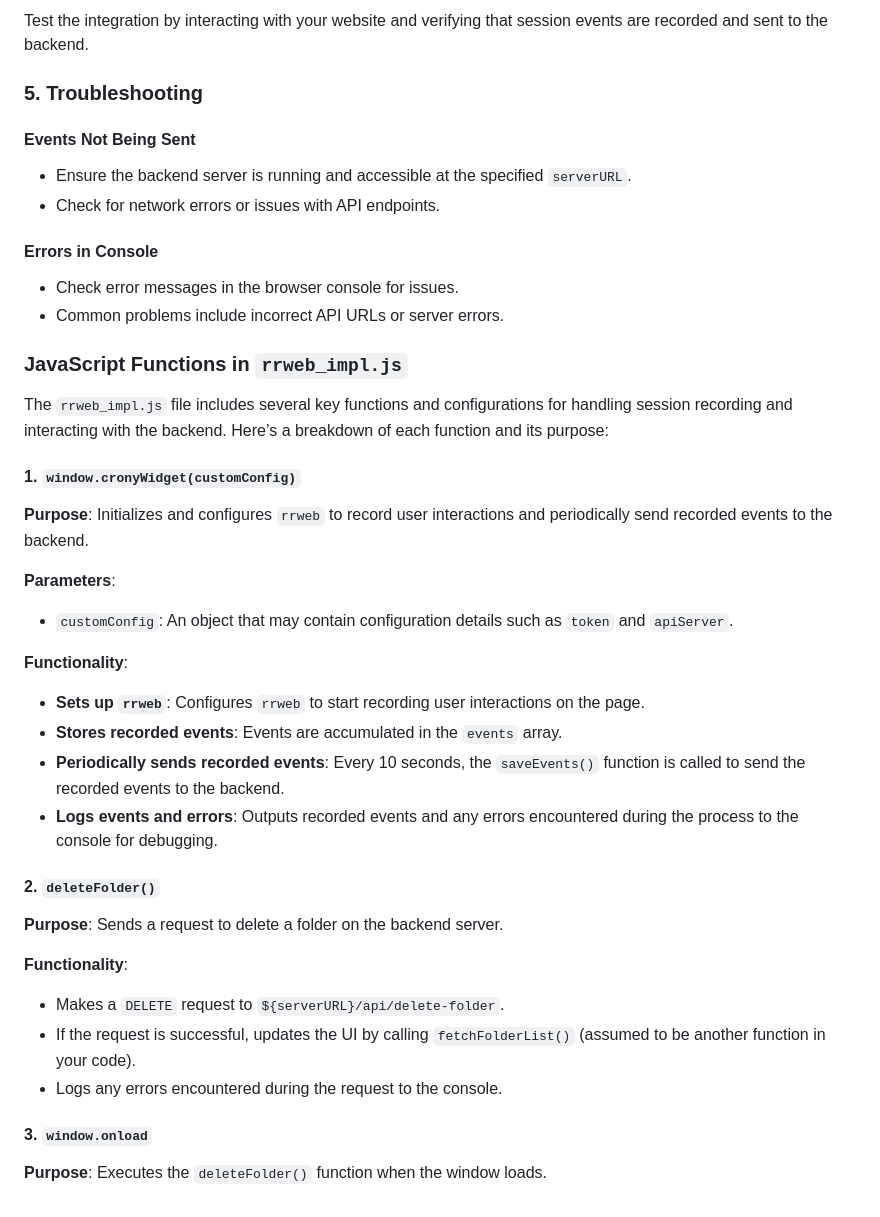
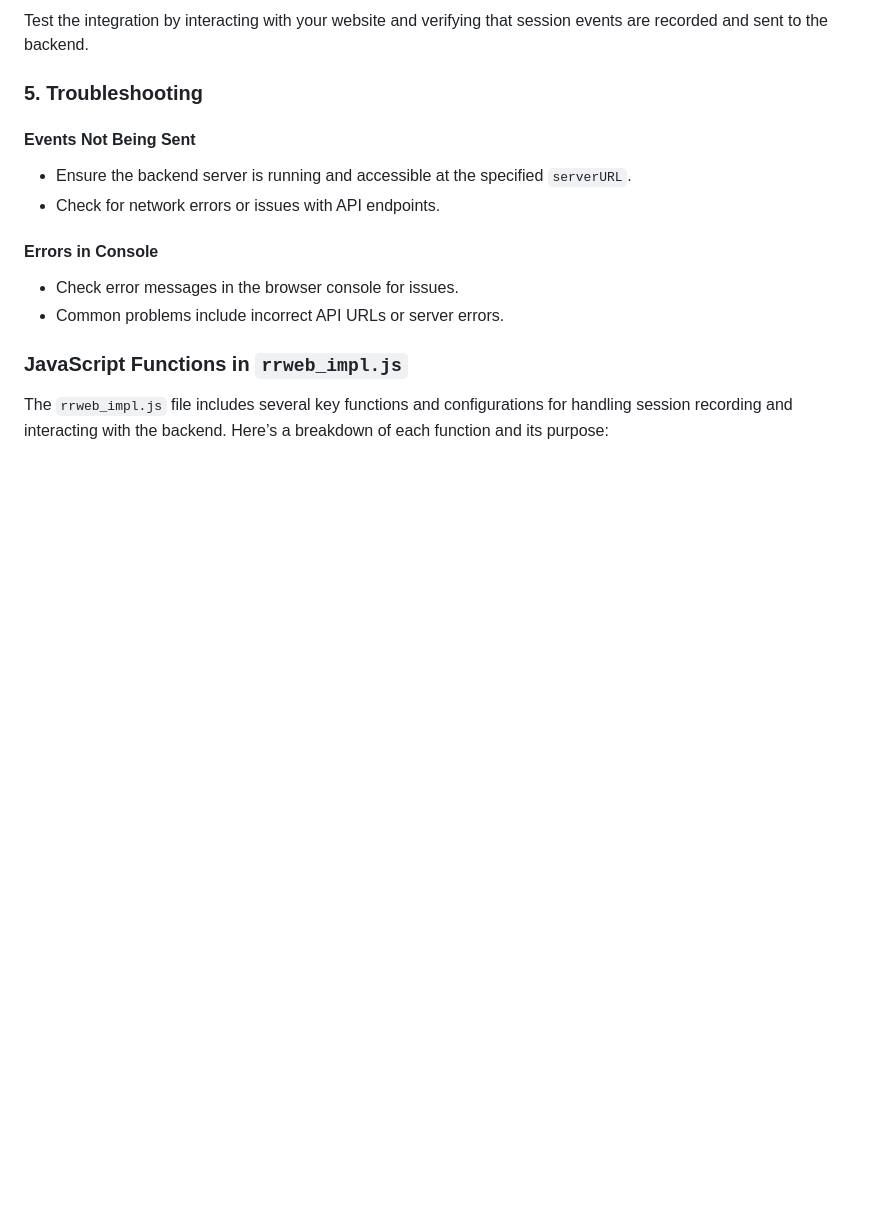
Before and after one commit to aakash88888/Cloud_Express, a Markdown page: README.md, the part around the change. Rendered like a GitHub page; blank space fills up the shorter version.

```diff
--- a/README.md
+++ b/README.md
@@ -91,30 +91,3 @@ Test the integration by interacting with your website and verifying that session
 ### JavaScript Functions in `rrweb_impl.js`
 
 The `rrweb_impl.js` file includes several key functions and configurations for handling session recording and interacting with the backend. Here’s a breakdown of each function and its purpose:
-
-
-#### 1. `window.cronyWidget(customConfig)`
-
-**Purpose**: Initializes and configures `rrweb` to record user interactions and periodically send recorded events to the backend.
-
-**Parameters**:
-- `customConfig`: An object that may contain configuration details such as `token` and `apiServer`.
-
-**Functionality**:
-- **Sets up `rrweb`**: Configures `rrweb` to start recording user interactions on the page.
-- **Stores recorded events**: Events are accumulated in the `events` array.
-- **Periodically sends recorded events**: Every 10 seconds, the `saveEvents()` function is called to send the recorded events to the backend.
-- **Logs events and errors**: Outputs recorded events and any errors encountered during the process to the console for debugging.
-
-#### 2. `deleteFolder()`
-
-**Purpose**: Sends a request to delete a folder on the backend server.
-
-**Functionality**:
-- Makes a `DELETE` request to `${serverURL}/api/delete-folder`.
-- If the request is successful, updates the UI by calling `fetchFolderList()` (assumed to be another function in your code).
-- Logs any errors encountered during the request to the console.
-
-#### 3. `window.onload`
-
-**Purpose**: Executes the `deleteFolder()` function when the window loads.
```
